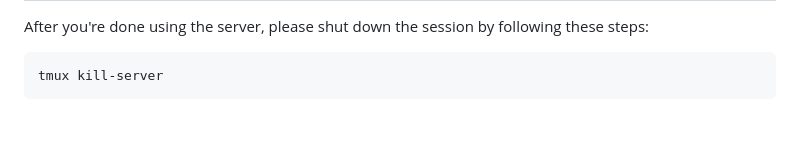
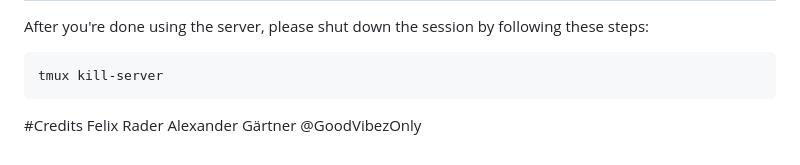
Before and after one commit to GoodVibezOnly/TimeTravelWeb_Next, a Markdown page: README.md, the part around the change. Drawn GitHub-style; blank space fills up the shorter version.

````diff
--- a/README.md
+++ b/README.md
@@ -103,3 +103,7 @@ After you're done using the server, please shut down the session by following th
 ```shell
 tmux kill-server
 ```
+
+#Credits
+Felix Rader
+Alexander Gärtner @GoodVibezOnly
````
